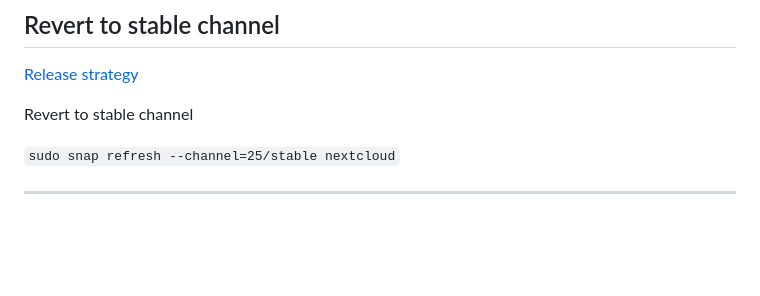
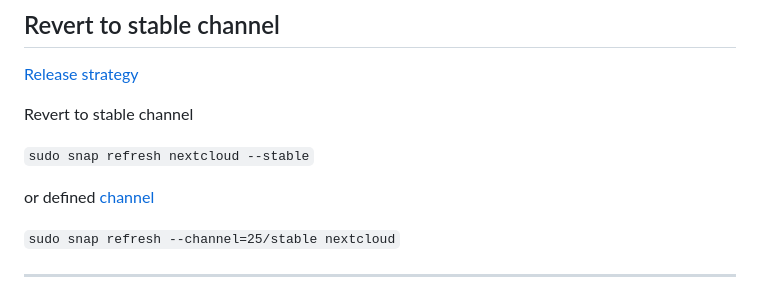
Before and after one commit to scubamuc/scubamuc.github.io, a Markdown page: wiki-md/NEXTCLOUD.snap--snap-management.md, the part around the change. Rendered like a GitHub page; blank space fills up the shorter version.

```diff
--- a/wiki-md/NEXTCLOUD.snap--snap-management.md
+++ b/wiki-md/NEXTCLOUD.snap--snap-management.md
@@ -91,6 +91,10 @@ sudo snap revert nextcloud --revision=xxxxx
 
 Revert to stable channel
 
+`sudo snap refresh nextcloud --stable`
+
+or defined [channel](https://github.com/nextcloud-snap/nextcloud-snap/wiki/Release-strategy)
+
 `sudo snap refresh --channel=25/stable nextcloud`
 
 ----
```
